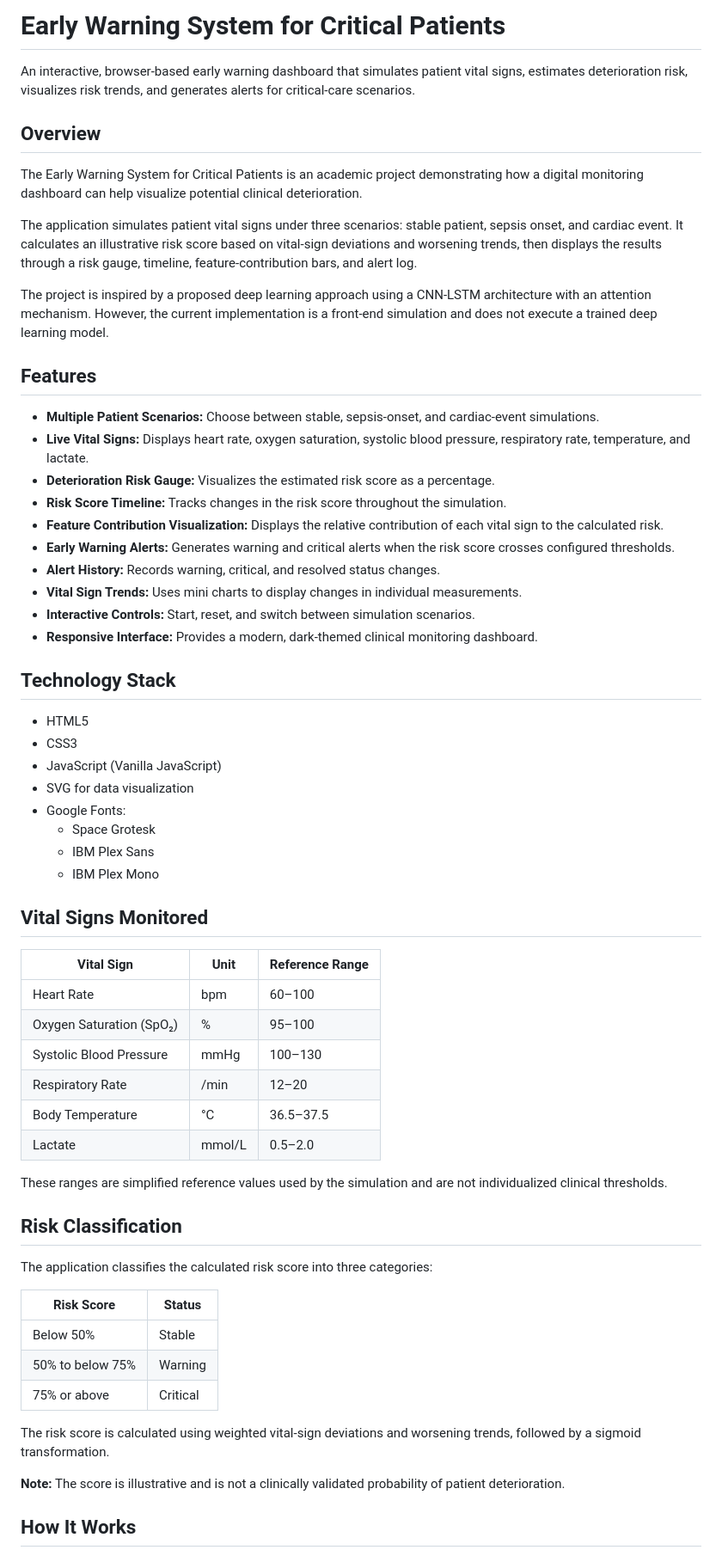
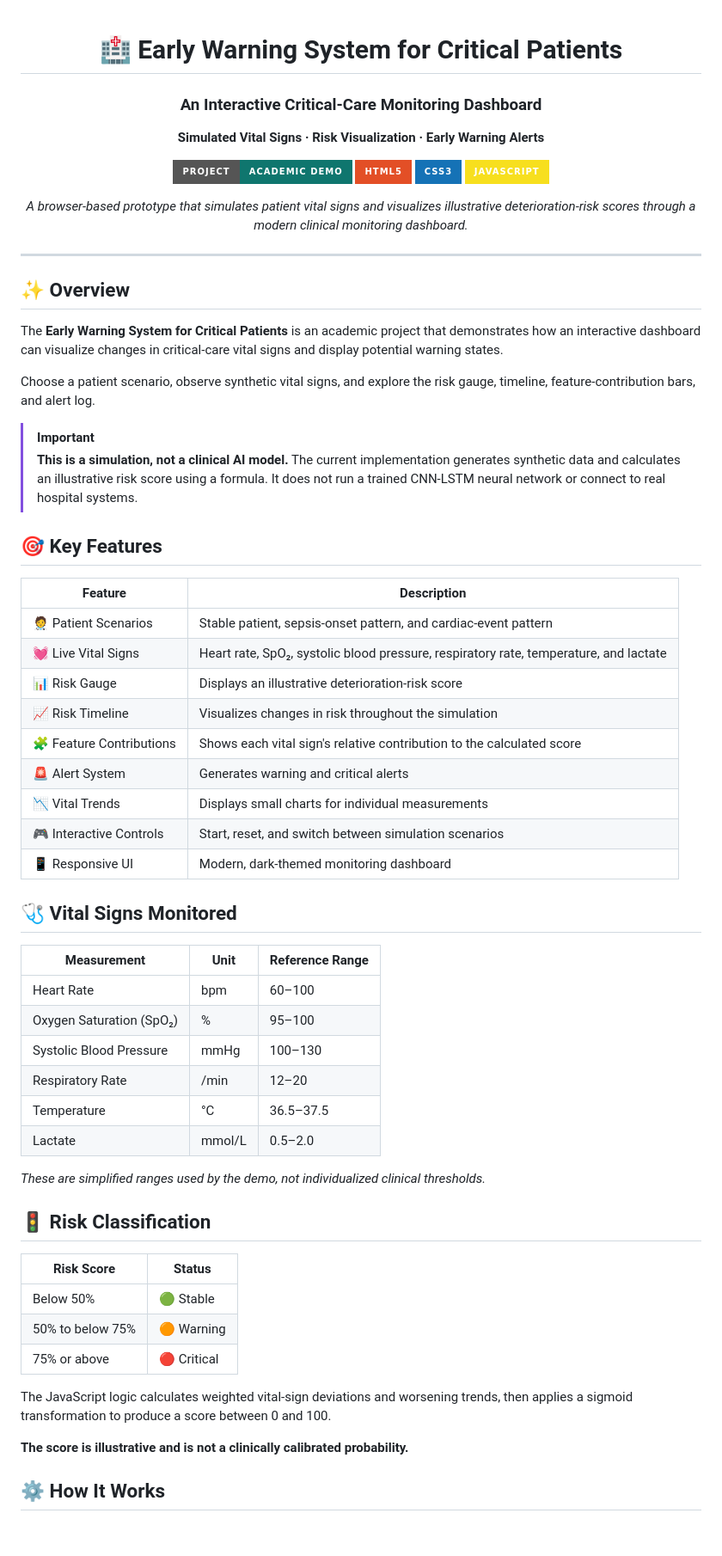
Before and after one commit to itsPritamDas/early-warning-system-critical-patients, a Markdown page: README.md, the part around one of its changes. Shown at 86% size. Rendered like a GitHub page; badges without logos; blank space fills up the shorter version.

```diff
--- a/README.md
+++ b/README.md
@@ -1,65 +1,69 @@
-# Early Warning System for Critical Patients
+<div align="center">
 
-An interactive, browser-based early warning dashboard that simulates patient vital signs, estimates deterioration risk, visualizes risk trends, and generates alerts for critical-care scenarios.
+# 🏥 Early Warning System for Critical Patients
 
-## Overview
+### An Interactive Critical-Care Monitoring Dashboard
 
-The Early Warning System for Critical Patients is an academic project demonstrating how a digital monitoring dashboard can help visualize potential clinical deterioration.
+**Simulated Vital Signs · Risk Visualization · Early Warning Alerts**
 
-The application simulates patient vital signs under three scenarios: stable patient, sepsis onset, and cardiac event. It calculates an illustrative risk score based on vital-sign deviations and worsening trends, then displays the results through a risk gauge, timeline, feature-contribution bars, and alert log.
+![Academic Demo](https://img.shields.io/badge/Project-Academic%20Demo-0f766e?style=for-the-badge)
+![HTML](https://img.shields.io/badge/HTML5-E34F26?style=for-the-badge&logo=html5&logoColor=white)
+![CSS](https://img.shields.io/badge/CSS3-1572B6?style=for-the-badge&logo=css3&logoColor=white)
+![JavaScript](https://img.shields.io/badge/JavaScript-F7DF1E?style=for-the-badge&logo=javascript&logoColor=black)
 
-The project is inspired by a proposed deep learning approach using a CNN-LSTM architecture with an attention mechanism. However, the current implementation is a front-end simulation and does not execute a trained deep learning model.
+*A browser-based prototype that simulates patient vital signs and visualizes illustrative deterioration-risk scores through a modern clinical monitoring dashboard.*
 
-## Features
+</div>
 
-- **Multiple Patient Scenarios:** Choose between stable, sepsis-onset, and cardiac-event simulations.
-- **Live Vital Signs:** Displays heart rate, oxygen saturation, systolic blood pressure, respiratory rate, temperature, and lactate.
-- **Deterioration Risk Gauge:** Visualizes the estimated risk score as a percentage.
-- **Risk Score Timeline:** Tracks changes in the risk score throughout the simulation.
-- **Feature Contribution Visualization:** Displays the relative contribution of each vital sign to the calculated risk.
-- **Early Warning Alerts:** Generates warning and critical alerts when the risk score crosses configured thresholds.
-- **Alert History:** Records warning, critical, and resolved status changes.
-- **Vital Sign Trends:** Uses mini charts to display changes in individual measurements.
-- **Interactive Controls:** Start, reset, and switch between simulation scenarios.
-- **Responsive Interface:** Provides a modern, dark-themed clinical monitoring dashboard.
+---
 
-## Technology Stack
+## ✨ Overview
 
-- HTML5
-- CSS3
-- JavaScript (Vanilla JavaScript)
-- SVG for data visualization
-- Google Fonts:
-  - Space Grotesk
-  - IBM Plex Sans
-  - IBM Plex Mono
+The **Early Warning System for Critical Patients** is an academic project that demonstrates how an interactive dashboard can visualize changes in critical-care vital signs and display potential warning states.
 
-## Vital Signs Monitored
+Choose a patient scenario, observe synthetic vital signs, and explore the risk gauge, timeline, feature-contribution bars, and alert log.
 
-| Vital Sign | Unit | Reference Range |
+> [!IMPORTANT]
+> **This is a simulation, not a clinical AI model.** The current implementation generates synthetic data and calculates an illustrative risk score using a formula. It does not run a trained CNN-LSTM neural network or connect to real hospital systems.
+
+## 🎯 Key Features
+
+| Feature | Description |
+|---|---|
+| 🧑‍⚕️ Patient Scenarios | Stable patient, sepsis-onset pattern, and cardiac-event pattern |
+| 💓 Live Vital Signs | Heart rate, SpO₂, systolic blood pressure, respiratory rate, temperature, and lactate |
+| 📊 Risk Gauge | Displays an illustrative deterioration-risk score |
+| 📈 Risk Timeline | Visualizes changes in risk throughout the simulation |
+| 🧩 Feature Contributions | Shows each vital sign's relative contribution to the calculated score |
+| 🚨 Alert System | Generates warning and critical alerts |
+| 📉 Vital Trends | Displays small charts for individual measurements |
+| 🎮 Interactive Controls | Start, reset, and switch between simulation scenarios |
+| 📱 Responsive UI | Modern, dark-themed monitoring dashboard |
+
+## 🩺 Vital Signs Monitored
+
+| Measurement | Unit | Reference Range |
 |---|---|---|
 | Heart Rate | bpm | 60–100 |
 | Oxygen Saturation (SpO₂) | % | 95–100 |
 | Systolic Blood Pressure | mmHg | 100–130 |
 | Respiratory Rate | /min | 12–20 |
-| Body Temperature | °C | 36.5–37.5 |
+| Temperature | °C | 36.5–37.5 |
 | Lactate | mmol/L | 0.5–2.0 |
 
-These ranges are simplified reference values used by the simulation and are not individualized clinical thresholds.
+*These are simplified ranges used by the demo, not individualized clinical thresholds.*
 
-## Risk Classification
-
-The application classifies the calculated risk score into three categories:
+## 🚦 Risk Classification
 
 | Risk Score | Status |
 |---|---|
-| Below 50% | Stable |
-| 50% to below 75% | Warning |
-| 75% or above | Critical |
+| Below 50% | 🟢 Stable |
+| 50% to below 75% | 🟠 Warning |
+| 75% or above | 🔴 Critical |
 
-The risk score is calculated using weighted vital-sign deviations and worsening trends, followed by a sigmoid transformation.
+The JavaScript logic calculates weighted vital-sign deviations and worsening trends, then applies a sigmoid transformation to produce a score between 0 and 100.
 
-**Note:** The score is illustrative and is not a clinically validated probability of patient deterioration.
+**The score is illustrative and is not a clinically calibrated probability.**
 
-## How It Works
+## ⚙️ How It Works
 
```
Also changed, not shown: other parts of README.md (+80 -73 lines).
